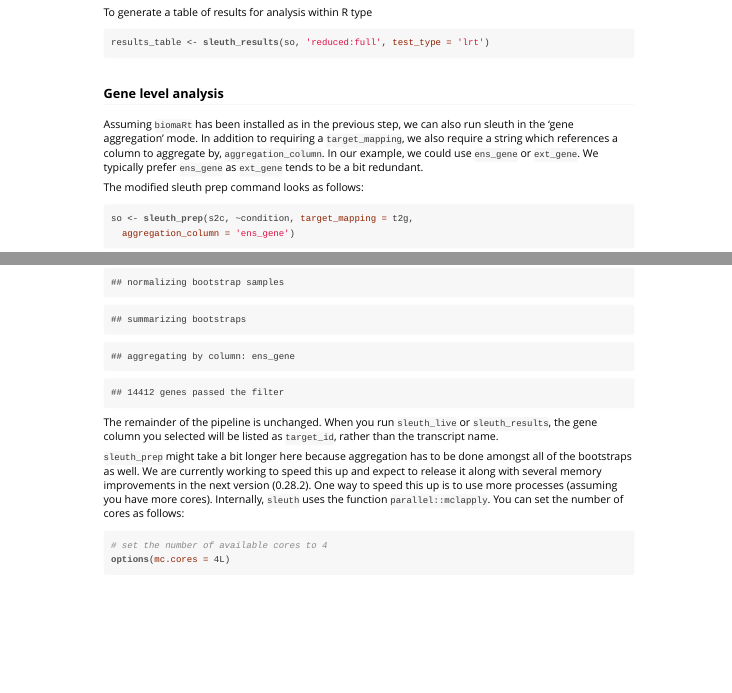
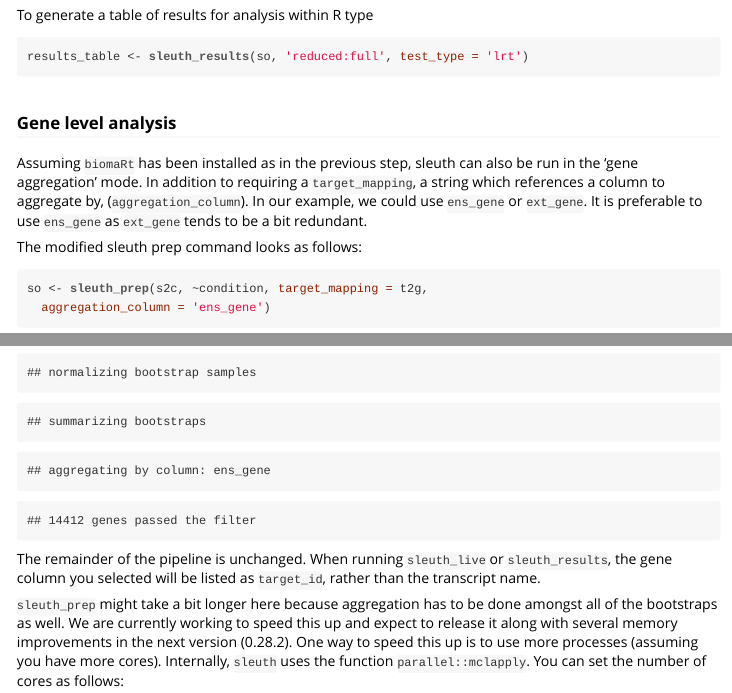
Before and after one commit to pachterlab/sleuth, an R Markdown document (vignettes/intro.Rmd): the page in a window 1100 px wide, from 5040 px down before the commit and from 6590 px down after it, so that both start at the same text, and a second part further down, joined at a grey line. The pictures show the output file inst/doc/intro.html that the author committed with the source, opened offline.

Commit message:
update vignette

````diff
--- a/vignettes/intro.Rmd
+++ b/vignettes/intro.Rmd
@@ -203,10 +203,10 @@
 
 ### Gene level analysis
 
-Assuming `biomaRt` has been installed as in the previous step, we can also run sleuth in the 'gene aggregation' mode.
-In addition to requiring a `target_mapping`, we also require a string which references a column to aggregate by, `aggregation_column`.
+Assuming `biomaRt` has been installed as in the previous step, sleuth can also be run in the 'gene aggregation' mode.
+In addition to requiring a `target_mapping`, a string which references a column to aggregate by, (`aggregation_column`).
 In our example, we could use `ens_gene` or `ext_gene`.
-We typically prefer `ens_gene` as `ext_gene` tends to be a bit redundant.
+It is preferable to use `ens_gene` as `ext_gene` tends to be a bit redundant.
 
 The modified sleuth prep command looks as follows:
 
@@ -216,7 +216,7 @@
 ```
 
 The remainder of the pipeline is unchanged.
-When you run `sleuth_live` or `sleuth_results`, the gene column you selected will be listed as `target_id`, rather than the transcript name.
+When running `sleuth_live` or `sleuth_results`, the gene column you selected will be listed as `target_id`, rather than the transcript name.
 
 `sleuth_prep` might take a bit longer here because aggregation has to be done amongst all of the bootstraps as well.
 We are currently working to speed this up and expect to release it along with several memory improvements in the next version (0.28.2).
````
Also changed, not shown: inst/doc/intro.html.
